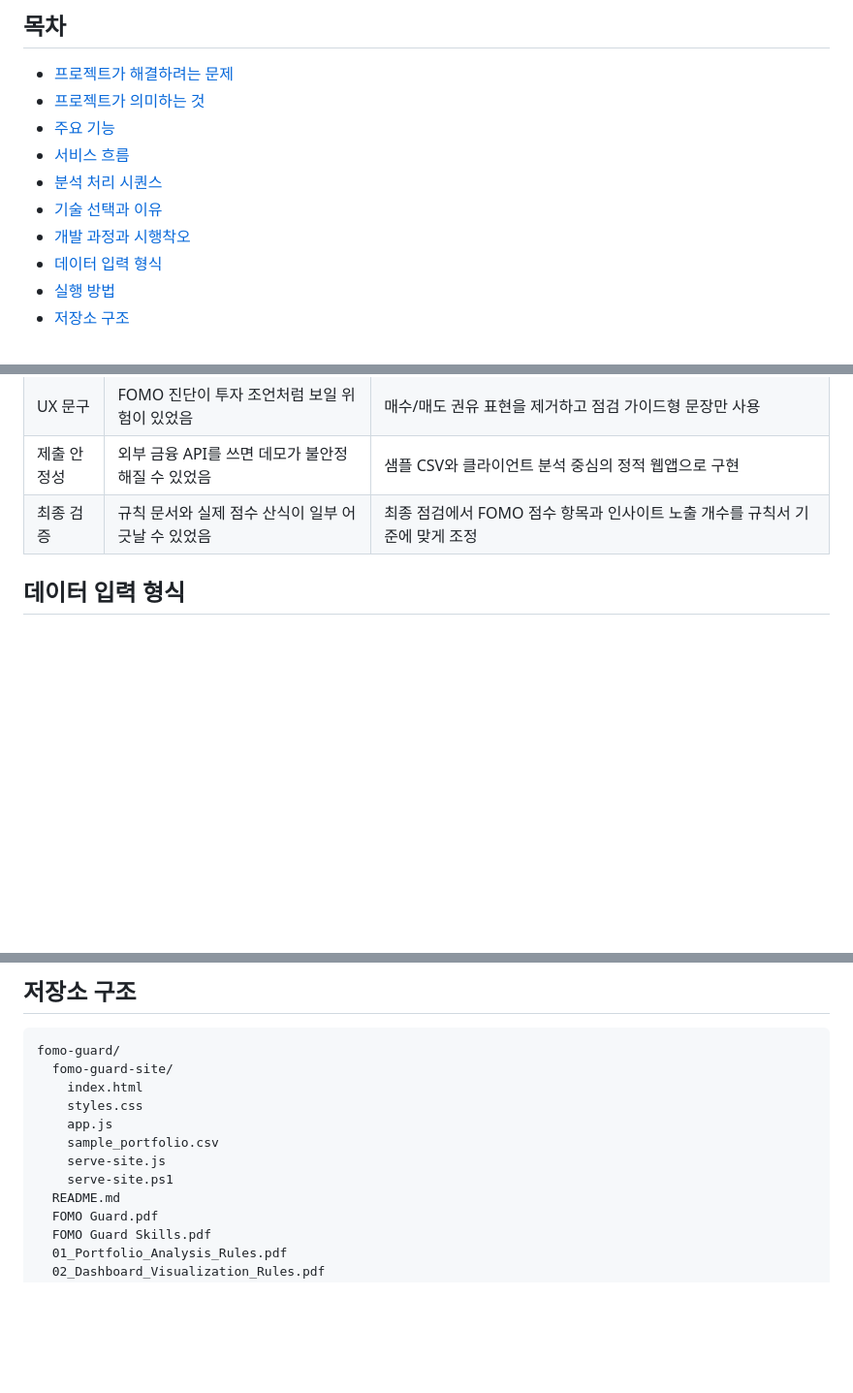
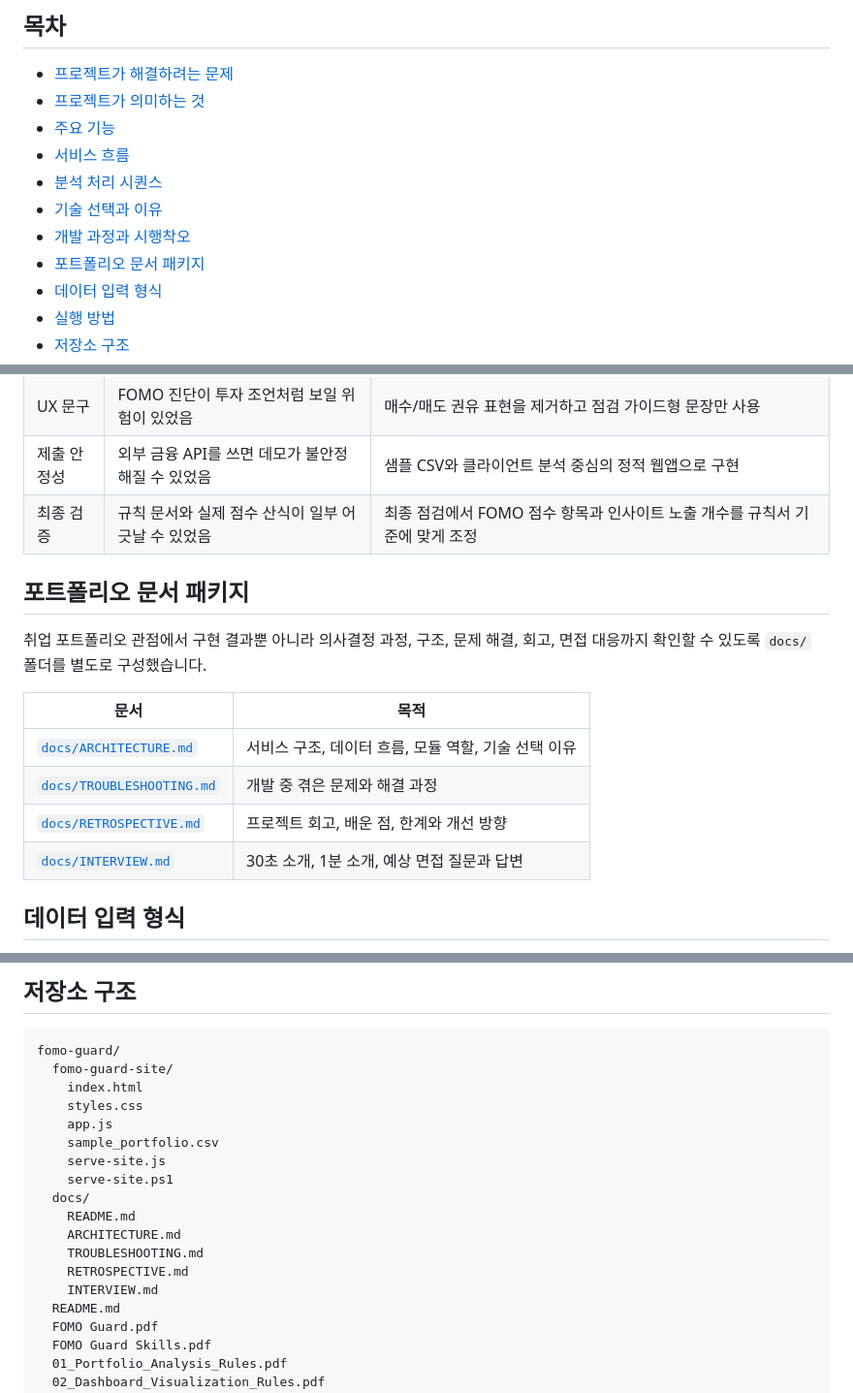
Before and after one commit to HCG0313/fomo-guard, a Markdown page: README.md, 3 parts joined by grey strips. Shown at 97% size. Rendered like a GitHub page; blank space fills up the shorter version.

Commit message:
Link portfolio docs package in README

```diff
--- a/README.md
+++ b/README.md
@@ -29,6 +29,7 @@ FOMO Guard는 특정 종목을 추천하거나 매수, 매도 판단을 대신
 - [분석 처리 시퀀스](#분석-처리-시퀀스)
 - [기술 선택과 이유](#기술-선택과-이유)
 - [개발 과정과 시행착오](#개발-과정과-시행착오)
+- [포트폴리오 문서 패키지](#포트폴리오-문서-패키지)
 - [데이터 입력 형식](#데이터-입력-형식)
 - [실행 방법](#실행-방법)
 - [저장소 구조](#저장소-구조)
@@ -137,6 +138,17 @@ sequenceDiagram
 | 제출 안정성 | 외부 금융 API를 쓰면 데모가 불안정해질 수 있었음 | 샘플 CSV와 클라이언트 분석 중심의 정적 웹앱으로 구현 |
 | 최종 검증 | 규칙 문서와 실제 점수 산식이 일부 어긋날 수 있었음 | 최종 점검에서 FOMO 점수 항목과 인사이트 노출 개수를 규칙서 기준에 맞게 조정 |
 
+## 포트폴리오 문서 패키지
+
+취업 포트폴리오 관점에서 구현 결과뿐 아니라 의사결정 과정, 구조, 문제 해결, 회고, 면접 대응까지 확인할 수 있도록 `docs/` 폴더를 별도로 구성했습니다.
+
+| 문서 | 목적 |
+| --- | --- |
+| [`docs/ARCHITECTURE.md`](./docs/ARCHITECTURE.md) | 서비스 구조, 데이터 흐름, 모듈 역할, 기술 선택 이유 |
+| [`docs/TROUBLESHOOTING.md`](./docs/TROUBLESHOOTING.md) | 개발 중 겪은 문제와 해결 과정 |
+| [`docs/RETROSPECTIVE.md`](./docs/RETROSPECTIVE.md) | 프로젝트 회고, 배운 점, 한계와 개선 방향 |
+| [`docs/INTERVIEW.md`](./docs/INTERVIEW.md) | 30초 소개, 1분 소개, 예상 면접 질문과 답변 |
+
 ## 데이터 입력 형식
 
 CSV 첫 줄은 헤더이며, 아래 필드를 기준으로 분석합니다.
@@ -199,6 +211,12 @@ fomo-guard/
     sample_portfolio.csv
     serve-site.js
     serve-site.ps1
+  docs/
+    README.md
+    ARCHITECTURE.md
+    TROUBLESHOOTING.md
+    RETROSPECTIVE.md
+    INTERVIEW.md
   README.md
   FOMO Guard.pdf
   FOMO Guard Skills.pdf
```
